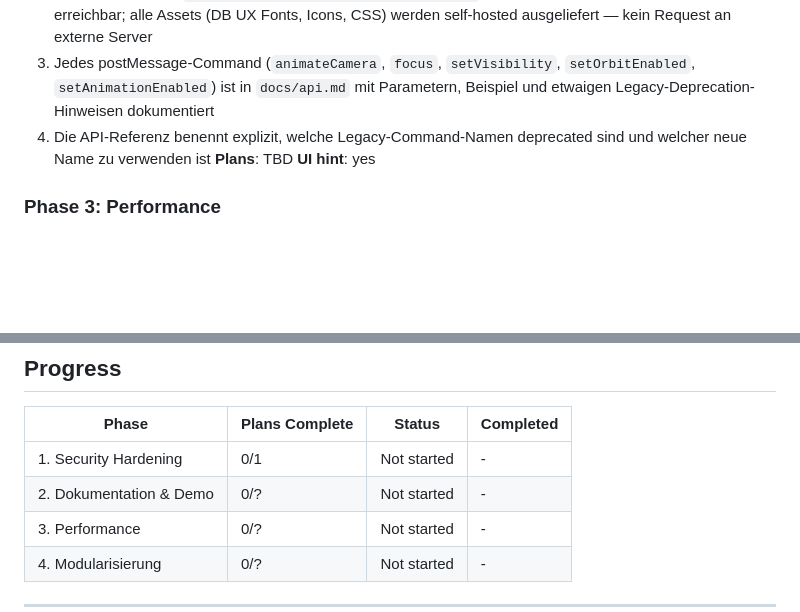
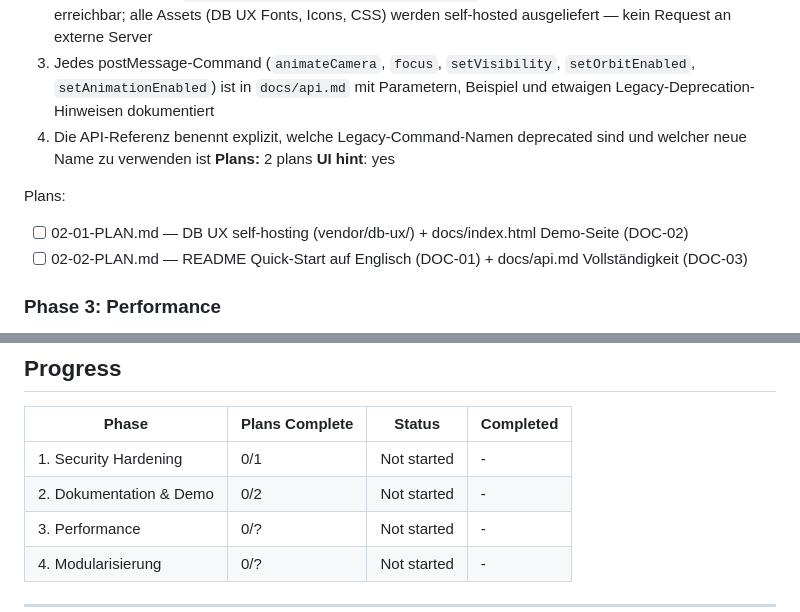
Before and after one commit to designhaus-berlin/3d-viewer, a Markdown page: .planning/ROADMAP.md, 2 parts joined by grey strips. GitHub-like rendering; blank space fills up the shorter version.

Commit message:
docs(02-dokumentation-demo): create phase 2 plan
Two parallel Wave-1 plans covering DOC-01, DOC-02, DOC-03:
- 02-01: DB UX v4.5.0 self-hosting under vendor/db-ux/ + docs/index.html demo page (Hero + Tabs layout, AE86 viewer, all assets self-hosted)
- 02-02: README English rewrite with embed snippet first + docs/api.md full extension (setDebug, playClip, modelReady, legacy deprecation table)

Co-Authored-By: Claude Sonnet 4.6 <noreply@anthropic.com>

```diff
--- a/.planning/ROADMAP.md
+++ b/.planning/ROADMAP.md
@@ -41,8 +41,12 @@ Plans:
   2. Die Live-Demo auf `designhaus-berlin.github.io/3d-viewer` lädt das AE86-Modell und ist über HTTPS erreichbar; alle Assets (DB UX Fonts, Icons, CSS) werden self-hosted ausgeliefert — kein Request an externe Server
   3. Jedes postMessage-Command (`animateCamera`, `focus`, `setVisibility`, `setOrbitEnabled`, `setAnimationEnabled`) ist in `docs/api.md` mit Parametern, Beispiel und etwaigen Legacy-Deprecation-Hinweisen dokumentiert
   4. Die API-Referenz benennt explizit, welche Legacy-Command-Namen deprecated sind und welcher neue Name zu verwenden ist
-**Plans**: TBD
+**Plans:** 2 plans
 **UI hint**: yes
+
+Plans:
+- [ ] 02-01-PLAN.md — DB UX self-hosting (vendor/db-ux/) + docs/index.html Demo-Seite (DOC-02)
+- [ ] 02-02-PLAN.md — README Quick-Start auf Englisch (DOC-01) + docs/api.md Vollständigkeit (DOC-03)
 
 ### Phase 3: Performance
 **Goal**: Große GLB-Dateien werden zuverlässig geladen; VRAM-Leaks treten nicht auf; der DRACO-Decoder-Stand ist nachvollziehbar dokumentiert
@@ -73,7 +77,7 @@ Plans:
 | Phase | Plans Complete | Status | Completed |
 |-------|----------------|--------|-----------|
 | 1. Security Hardening | 0/1 | Not started | - |
-| 2. Dokumentation & Demo | 0/? | Not started | - |
+| 2. Dokumentation & Demo | 0/2 | Not started | - |
 | 3. Performance | 0/? | Not started | - |
 | 4. Modularisierung | 0/? | Not started | - |
 
```
Also changed, not shown: 2 other files.
